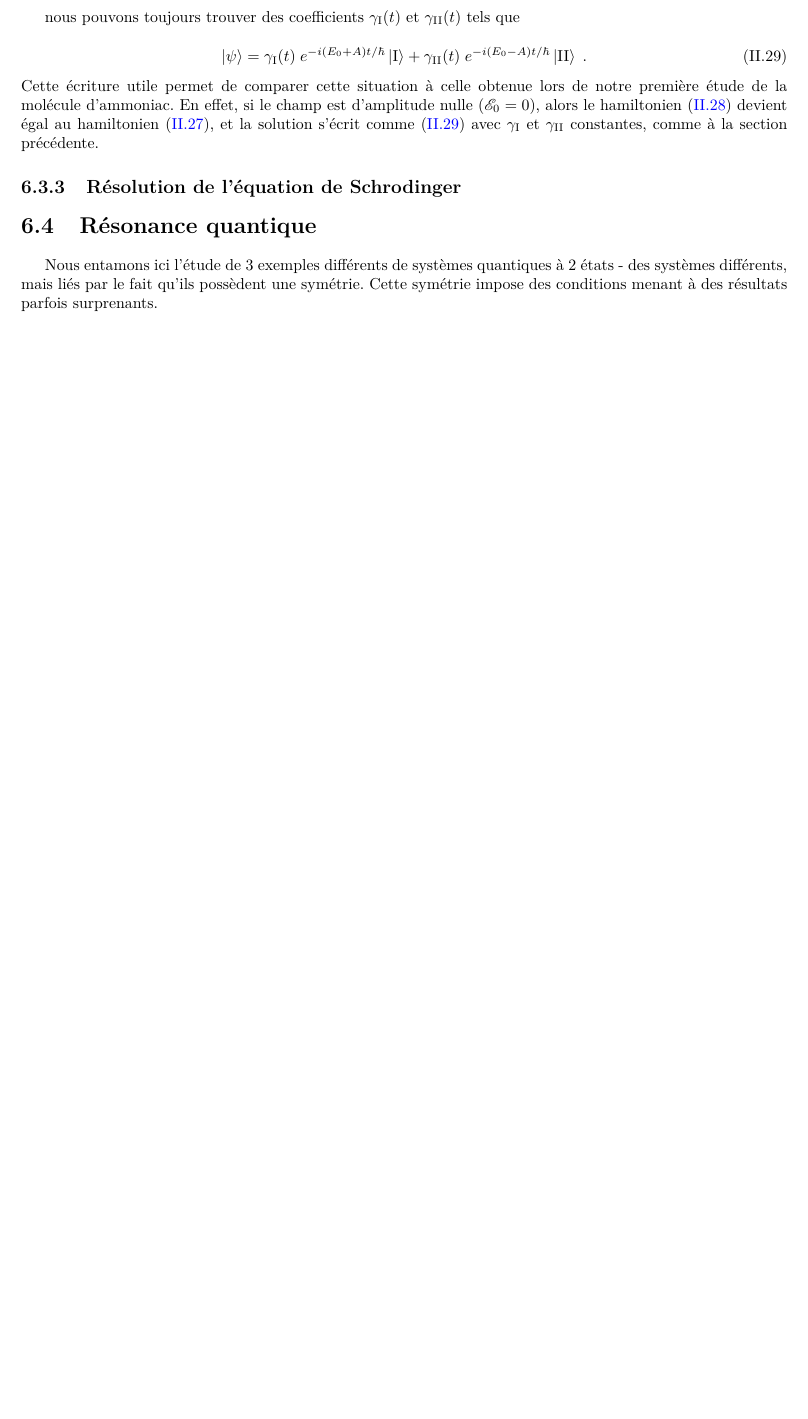
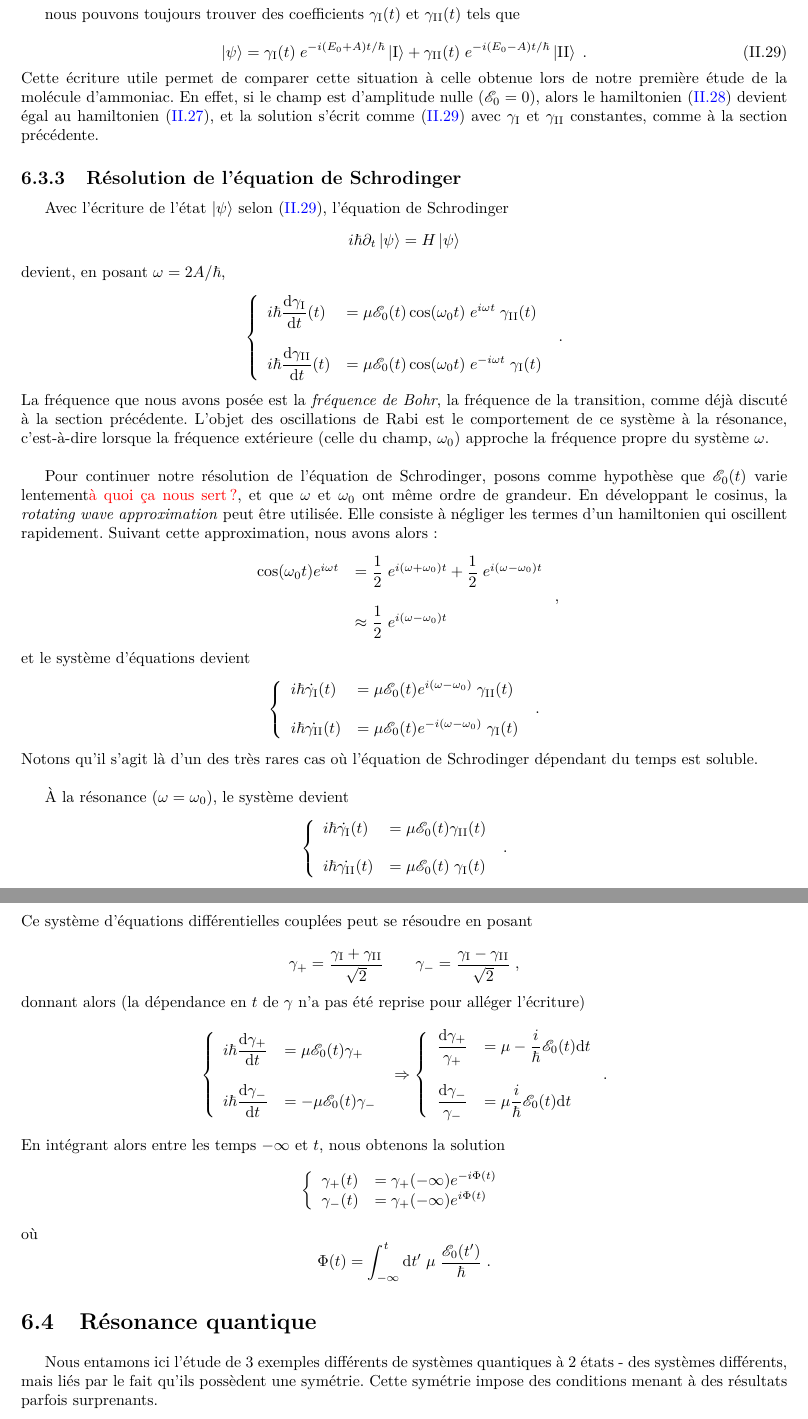
Before and after one commit to jmoeil/PHYS-F203, a LaTeX book (notesdecours.tex, which reads Chapitre 5/chapitre5.tex): part of page 66 of 93 before the commit and two parts of pages 66 and 67 of 93 after it, the two joined at a grey line, cut so that both start at the same text, the shorter picture padded with empty space. Compiled offline with pdfLaTeX.

Commit message:
Chap 5 Rabi, 2/3

```diff
--- a/Chapitre 5/chapitre5.tex
+++ b/Chapitre 5/chapitre5.tex
@@ -343,6 +343,67 @@ nous pouvons toujours trouver des coefficients $\gamma_\mathrm{I}(t)$ et $\gamma
 Cette écriture utile permet de comparer cette situation à celle obtenue lors de notre première étude de la molécule d'ammoniac. En effet, si le champ est d'amplitude nulle ($\mathcal{E}_0 = 0$), alors le hamiltonien \eqref{eq:chap5-rabi-hamiltonien-interaction} devient égal au hamiltonien \eqref{eq:chap5-rabi-hamiltonien}, et la solution s'écrit comme \eqref{eq:chap5-rabi-eq_etat} avec $\gamma_\mathrm{I}$ et $\gamma_\mathrm{II}$ constantes, comme à la section précédente.
 
 \subsection{Résolution de l'équation de Schrodinger}
+Avec l'écriture de l'état $\ket \psi$ selon \eqref{eq:chap5-rabi-eq_etat}, l'équation de Schrodinger
+$$i\hbar \partial_t \ket \psi = H\ket \psi$$
+devient, en posant $\omega=2A/\hbar$,
+$$\left\{
+    \begin{array}{ll}
+        i\hbar \dfrac{\d\gamma_\mathrm{I}}{\dt}(t) &= \mu \mathcal{E}_0(t)\cos(\omega_0 t)\; e^{i\omega t}\; \gamma_\mathrm{II}(t) \\
+        \strut \\
+        i\hbar \dfrac{\d\gamma_\mathrm{II}}{\dt}(t) &= \mu \mathcal{E}_0(t)\cos(\omega_0 t)\; e^{-i\omega t}\; \gamma_\mathrm{I}(t)
+    \end{array}
+\right. \; .$$
+La fréquence que nous avons posée est la \textit{fréquence de Bohr}, la fréquence de la transition, comme déjà discuté à la section précédente. L'objet des oscillations de Rabi est le comportement de ce système à la résonance, c'est-à-dire lorsque la fréquence extérieure (celle du champ, $\omega_0$) approche la fréquence propre du système $\omega$. \\
+
+Pour continuer notre résolution de l'équation de Schrodinger, posons comme hypothèse que $\mathcal{E}_0(t)$ varie lentement{\color{red}{à quoi ça nous sert?}}, et que $\omega$ et $\omega_0$ ont même ordre de grandeur. En développant le cosinus, la \textit{rotating wave approximation} peut être utilisée. Elle consiste à négliger les termes d'un hamiltonien qui oscillent rapidement. Suivant cette approximation, nous avons alors :
+$$\begin{array}{ll}
+    \cos(\omega_0 t) e^{i\omega t}&= \dfrac{1}{2} \; e^{i(\omega +\omega_0)t} + \dfrac{1}{2} \; e^{i(\omega -\omega_0)t} \\
+    \strut \\
+    &\approx \dfrac{1}{2} \; e^{i(\omega -\omega_0)t}
+\end{array}\; ,$$
+et le système d'équations devient
+$$\left\{
+    \begin{array}{ll}
+        i\hbar\dot{\gamma_\mathrm{I}}(t) &= \mu \mathcal{E}_0(t)e^{i(\omega-\omega_0)}\; \gamma_\mathrm{II}(t) \\
+        \strut \\
+        i\hbar \dot{\gamma_\mathrm{II}}(t) &= \mu \mathcal{E}_0(t)e^{-i(\omega-\omega_0)}\; \gamma_\mathrm{I}(t)
+    \end{array}
+\right. \; .$$
+Notons qu'il s'agit là d'un des très rares cas où l'équation de Schrodinger dépendant du temps est soluble. \\
+
+À la résonance ($\omega = \omega_0$), le système devient
+$$\left\{
+    \begin{array}{ll}
+        i\hbar\dot{\gamma_\mathrm{I}}(t) &= \mu \mathcal{E}_0(t) \gamma_\mathrm{II}(t) \\
+        \strut \\
+        i\hbar \dot{\gamma_\mathrm{II}}(t) &= \mu \mathcal{E}_0(t)\; \gamma_\mathrm{I}(t)
+    \end{array}
+\right. \; .$$
+Ce système d'équations différentielles couplées peut se résoudre en posant
+
+$$\gamma_+ = \dfrac{\gamma_\mathrm{I} + \gamma_\mathrm{II}}{\sqrt{2}} \qquad \gamma_- = \dfrac{\gamma_\mathrm{I} - \gamma_\mathrm{II}}{\sqrt{2}}\;,$$
+donnant alors (la dépendance en $t$ de $\gamma$ n'a pas été reprise pour alléger l'écriture)
+$$\left\{
+    \begin{array}{ll}
+        i\hbar\dfrac{\d\gamma_+}{\dt} &= \mu \mathcal{E}_0(t) \gamma_+ \\
+        \strut \\
+        i\hbar\dfrac{\d\gamma_-}{\dt} &= -\mu \mathcal{E}_0(t) \gamma_- \\
+    \end{array}
+\right. \; \Rightarrow \left\{
+    \begin{array}{ll}
+        \dfrac{\d\gamma_+}{\gamma_+} &= \mu -\dfrac{i}{\hbar}\mathcal{E}_0(t) \dt \\
+        \strut \\
+        \dfrac{\d\gamma_-}{\gamma_-} &= \mu \dfrac{i}{\hbar}\mathcal{E}_0(t) \dt \\
+    \end{array}
+\right. .$$
+En intégrant alors entre les temps $-\infty$ et $t$, nous obtenons la solution
+$$\left\{
+    \begin{array}{ll}
+        \gamma_+(t) &= \gamma_+(-\infty) e^{-i\Phi(t)} \\
+        \gamma_-(t) &= \gamma_+(-\infty) e^{i\Phi(t)} \\
+        \end{array}
+\right.$$
+où $$\Phi(t) = \int_{-\infty}^t \dt'\; \mu\;  \dfrac{\mathcal{E}_0(t')}{\hbar}\; .$$
 
 \section{Résonance quantique}
 
```
Also changed, not shown: Chapitre 5/chapitre5.pdf.
